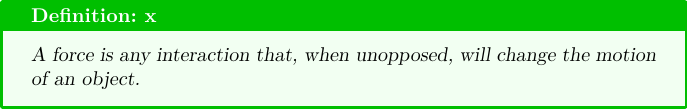
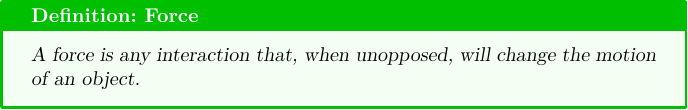
Before and after one commit to cuppajoeman/knowledge-data, a LaTeX figure (force.tex): the whole page. Compiled offline with pdfLaTeX.

Commit message:
fix title of force def

```diff
--- a/force.tex
+++ b/force.tex
@@ -4,7 +4,7 @@
 
 \begin{document}
 
-\begin{defn*}{x}
+\begin{defn*}{Force}
 A force is any interaction that, when unopposed, will change the motion of an object.
 \end{defn*}
 
```
Also changed, not shown: force.pdf.
